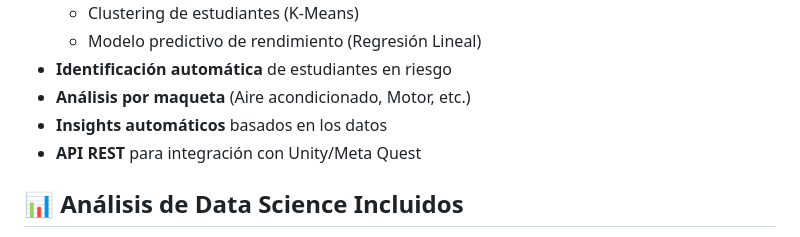
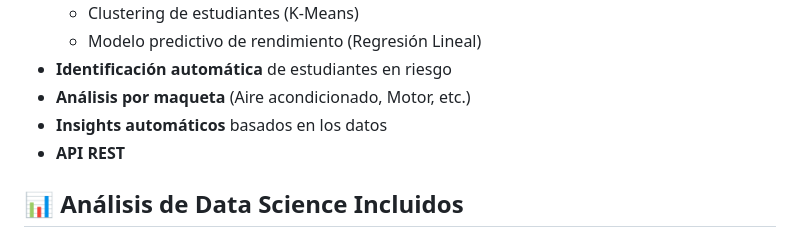
Before and after one commit to ZakuG/IA_VR_ANALYTICS, a Markdown page: README.md, the part around the change. Drawn GitHub-style.

```diff
--- a/README.md
+++ b/README.md
@@ -13,7 +13,7 @@ Sistema web desarrollado en Flask para que profesores puedan registrarse y anali
 - **Identificación automática** de estudiantes en riesgo
 - **Análisis por maqueta** (Aire acondicionado, Motor, etc.)
 - **Insights automáticos** basados en los datos
-- **API REST** para integración con Unity/Meta Quest
+- **API REST**
 
 ## 📊 Análisis de Data Science Incluidos
 
```
